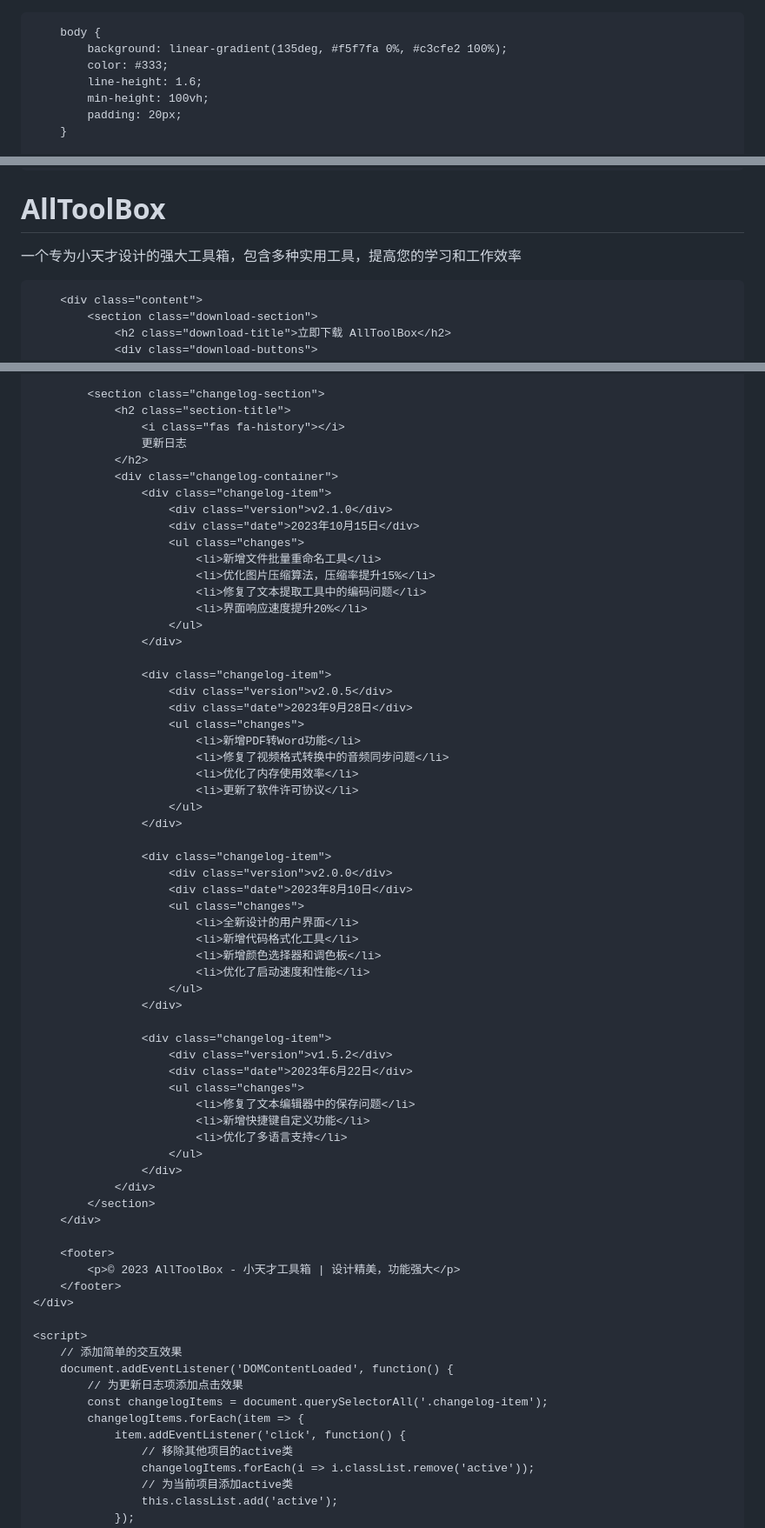
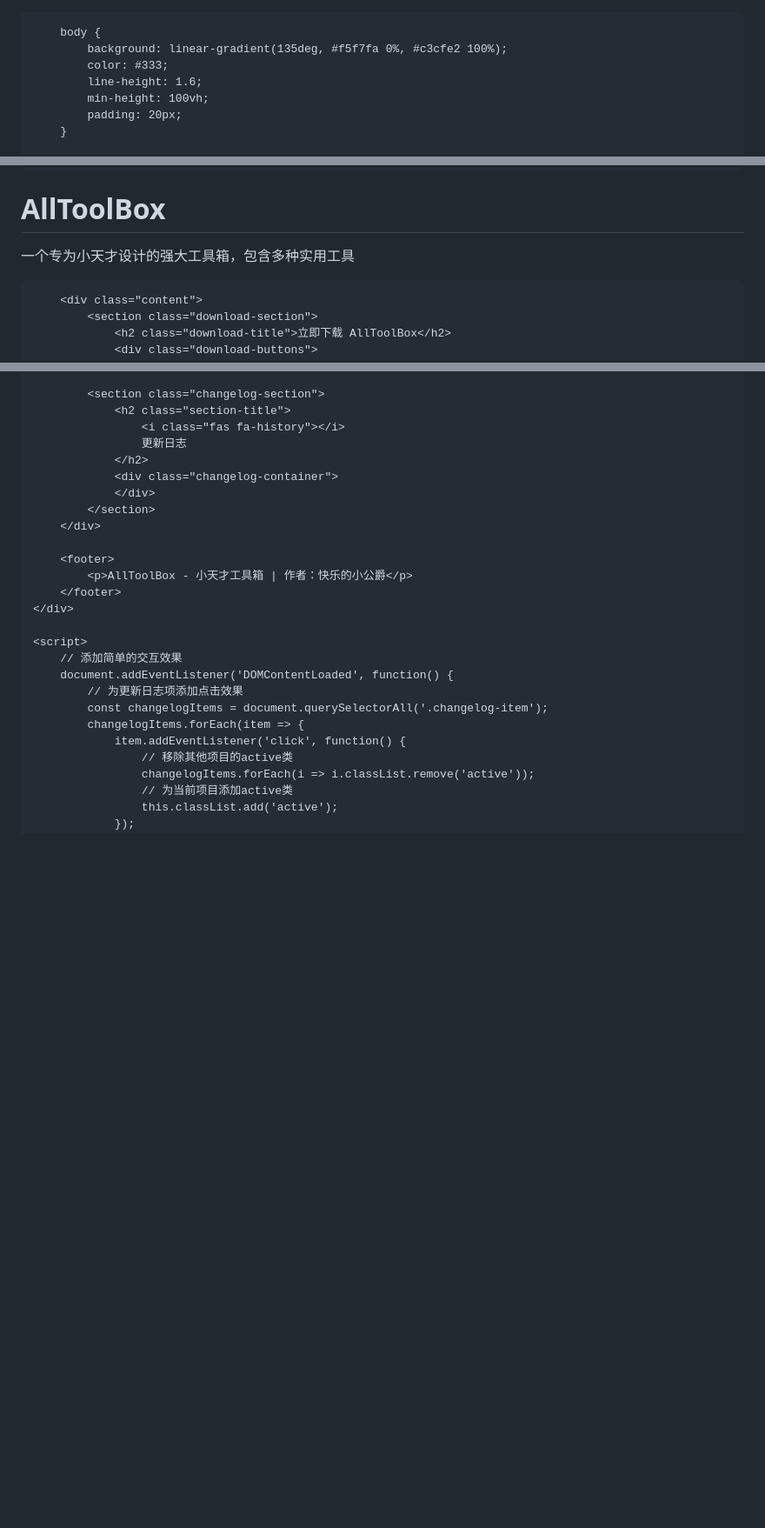
Before and after one commit to xgj236/AllToolBox, a Markdown page: README.md, 3 parts joined by grey strips. Shown: that part at 87% size. Rendered like a GitHub page; blank space fills up the shorter version.

```diff
--- a/README.md
+++ b/README.md
@@ -1,4 +1,3 @@
-<!DOCTYPE html>
 <html lang="zh-CN">
 <head>
     <meta charset="UTF-8">
@@ -224,7 +223,7 @@
                 <i class="fas fa-toolbox"></i>
             </div>
             <h1>AllToolBox</h1>
-            <p class="tagline">一个专为小天才设计的强大工具箱，包含多种实用工具，提高您的学习和工作效率</p>
+            <p class="tagline">一个专为小天才设计的强大工具箱，包含多种实用工具</p>
         </header>
 
         <div class="content">
@@ -248,54 +247,12 @@
                     更新日志
                 </h2>
                 <div class="changelog-container">
-                    <div class="changelog-item">
-                        <div class="version">v2.1.0</div>
-                        <div class="date">2023年10月15日</div>
-                        <ul class="changes">
-                            <li>新增文件批量重命名工具</li>
-                            <li>优化图片压缩算法，压缩率提升15%</li>
-                            <li>修复了文本提取工具中的编码问题</li>
-                            <li>界面响应速度提升20%</li>
-                        </ul>
-                    </div>
-
-                    <div class="changelog-item">
-                        <div class="version">v2.0.5</div>
-                        <div class="date">2023年9月28日</div>
-                        <ul class="changes">
-                            <li>新增PDF转Word功能</li>
-                            <li>修复了视频格式转换中的音频同步问题</li>
-                            <li>优化了内存使用效率</li>
-                            <li>更新了软件许可协议</li>
-                        </ul>
-                    </div>
-
-                    <div class="changelog-item">
-                        <div class="version">v2.0.0</div>
-                        <div class="date">2023年8月10日</div>
-                        <ul class="changes">
-                            <li>全新设计的用户界面</li>
-                            <li>新增代码格式化工具</li>
-                            <li>新增颜色选择器和调色板</li>
-                            <li>优化了启动速度和性能</li>
-                        </ul>
-                    </div>
-
-                    <div class="changelog-item">
-                        <div class="version">v1.5.2</div>
-                        <div class="date">2023年6月22日</div>
-                        <ul class="changes">
-                            <li>修复了文本编辑器中的保存问题</li>
-                            <li>新增快捷键自定义功能</li>
-                            <li>优化了多语言支持</li>
-                        </ul>
-                    </div>
                 </div>
             </section>
         </div>
 
         <footer>
-            <p>© 2023 AllToolBox - 小天才工具箱 | 设计精美，功能强大</p>
+            <p>AllToolBox - 小天才工具箱 | 作者：快乐的小公爵</p>
         </footer>
     </div>
 
```
